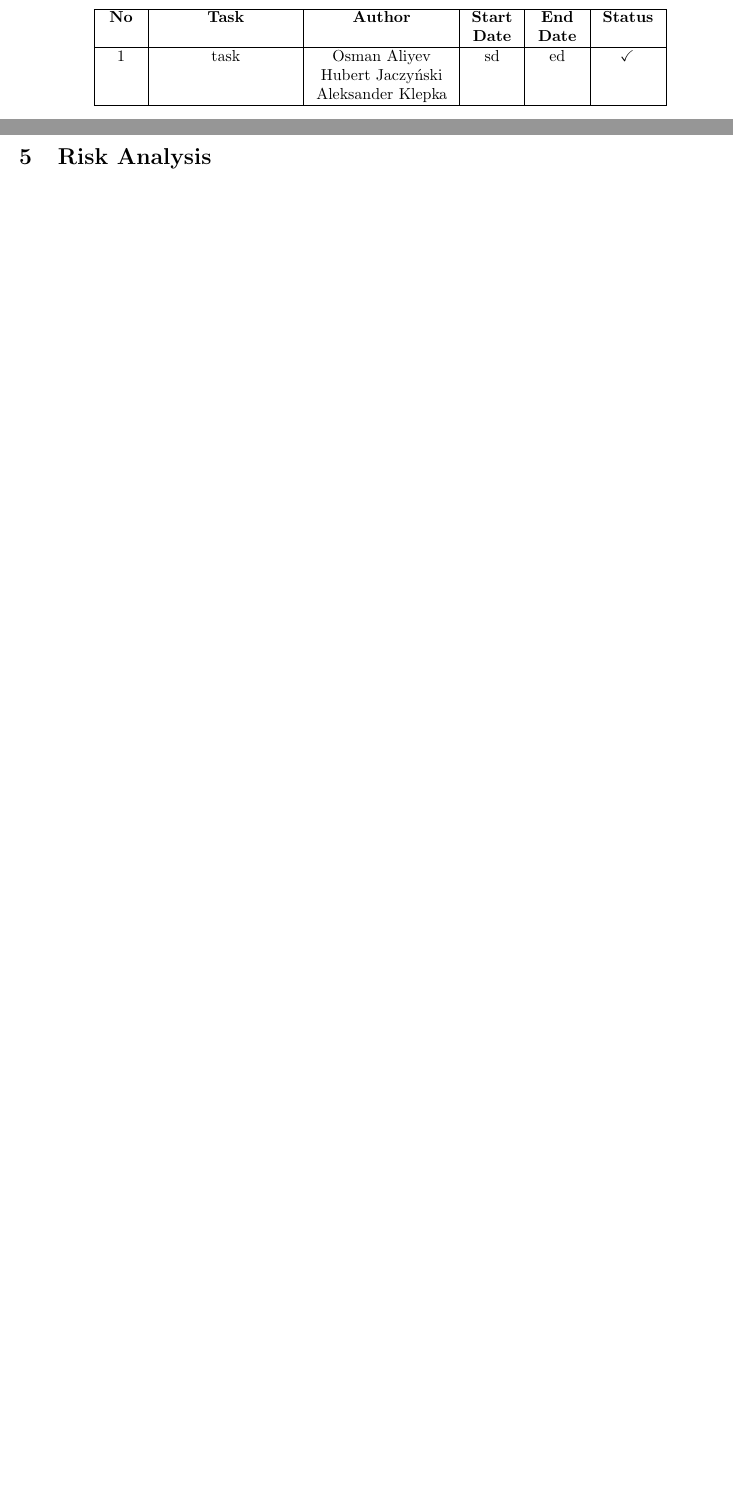
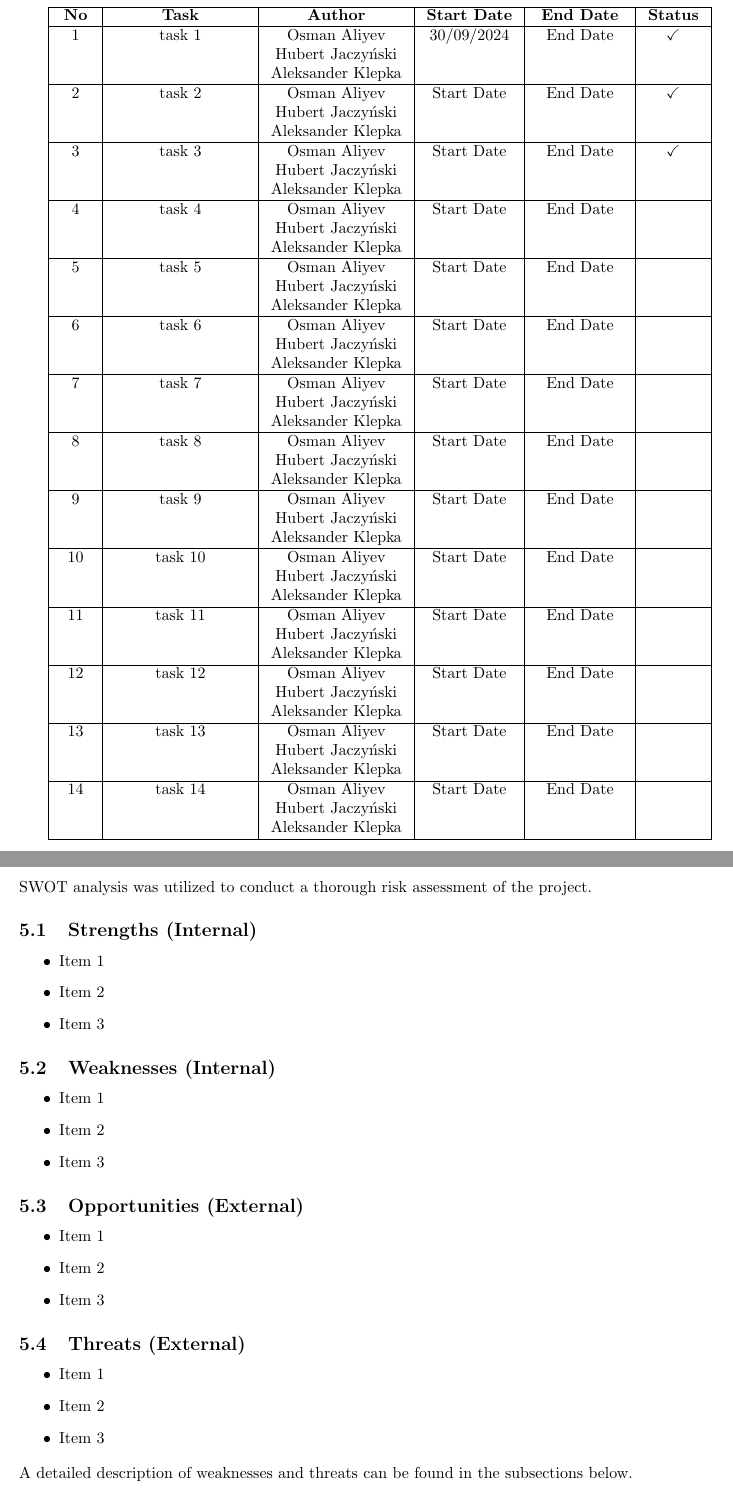
Before and after one commit to HJaczynski/Bachelor-s-thesis, a LaTeX thesis (Latex/thesis.tex): two parts of pages 6 and 7 of 8, joined at a grey line, cut so that both start at the same text, the shorter picture padded with empty space. Compiled offline with pdfLaTeX.

Commit message:
changes to latex

```diff
--- a/Latex/thesis.tex
+++ b/Latex/thesis.tex
@@ -75,15 +97,60 @@ This section is dedicated to the abstract of our thesis.
 \section{Project Schedule}
 \begin{table}[ht]
 \centering
-\begin{tabular}{| >{\centering\arraybackslash}p{0.75cm} | >{\centering\arraybackslash}p{3cm} | >{\centering\arraybackslash}p{3cm} | >
-{\centering\arraybackslash}p{1cm} | >
-{\centering\arraybackslash}p{1cm} | >{\centering\arraybackslash}p{1.25cm} |}
+\begin{tabular}{| >{\centering\arraybackslash}p{0.75cm} | >{\centering\arraybackslash}p{3cm} | >
+{\centering\arraybackslash}p{3cm} | >
+{\centering\arraybackslash}p{2cm} | >
+{\centering\arraybackslash}p{2cm} | >
+{\centering\arraybackslash}p{1.25cm} |}
 \hline
 \textbf{No} & \textbf{Task} & \textbf{Author} & \textbf{Start Date} & \textbf{End Date} & \textbf{Status}\\ \hline
-1 & task & Osman Aliyev Hubert Jaczyński Aleksander Klepka & sd & ed & $\checkmark$ \\ \hline
+1 & task 1 & Osman Aliyev Hubert Jaczyński Aleksander Klepka & 30/09/2024 & End Date & $\checkmark$ \\ \hline
+2 & task 2 & Osman Aliyev Hubert Jaczyński Aleksander Klepka & Start Date & End Date & $\checkmark$ \\ \hline
+3 & task 3 & Osman Aliyev Hubert Jaczyński Aleksander Klepka & Start Date & End Date & $\checkmark$ \\ \hline
+4 & task 4 & Osman Aliyev Hubert Jaczyński Aleksander Klepka & Start Date & End Date & \\ \hline
+5 & task 5 & Osman Aliyev Hubert Jaczyński Aleksander Klepka & Start Date & End Date & \\ \hline
+6 & task 6 & Osman Aliyev Hubert Jaczyński Aleksander Klepka & Start Date & End Date & \\ \hline
+7 & task 7 & Osman Aliyev Hubert Jaczyński Aleksander Klepka & Start Date & End Date &  \\ \hline
+8 & task 8 & Osman Aliyev Hubert Jaczyński Aleksander Klepka & Start Date & End Date & \\ \hline
+9 & task 9 & Osman Aliyev Hubert Jaczyński Aleksander Klepka & Start Date & End Date &  \\ \hline
+10 & task 10 & Osman Aliyev Hubert Jaczyński Aleksander Klepka & Start Date & End Date &  \\ \hline
+11 & task 11 & Osman Aliyev Hubert Jaczyński Aleksander Klepka & Start Date & End Date & \\ \hline
+12 & task 12 & Osman Aliyev Hubert Jaczyński Aleksander Klepka & Start Date & End Date &  \\ \hline
+13 & task 13 & Osman Aliyev Hubert Jaczyński Aleksander Klepka & Start Date & End Date &  \\ \hline
+14 & task 14 & Osman Aliyev Hubert Jaczyński Aleksander Klepka & Start Date & End Date &  \\ \hline
 \end{tabular}
 \end{table}
 
 % RISK ANALYSIS
 \pagebreak
 \section{Risk Analysis}
+SWOT analysis was utilized to conduct a thorough risk assessment of the project.
+\subsection{Strengths (Internal)}
+\begin{itemize}
+  \item Item 1
+  \item Item 2
+  \item Item 3
+\end{itemize}
+
+\subsection{Weaknesses (Internal)}
+\begin{itemize}
+  \item Item 1
+  \item Item 2
+  \item Item 3
+\end{itemize}
+
+\subsection{Opportunities (External)}
+\begin{itemize}
+  \item Item 1
+  \item Item 2
+  \item Item 3
+\end{itemize}
+
+\subsection{Threats (External)}
+\begin{itemize}
+  \item Item 1
+  \item Item 2
+  \item Item 3
+\end{itemize}
+A detailed description of weaknesses and threats can be found in the subsections below.
+\subsubsection{Threat - Item 1}
```
Also changed, not shown: Latex/Images/mini.png (renamed from Latex/Latex Images/mini.png), Latex/thesis.tex (41 more changed lines).
